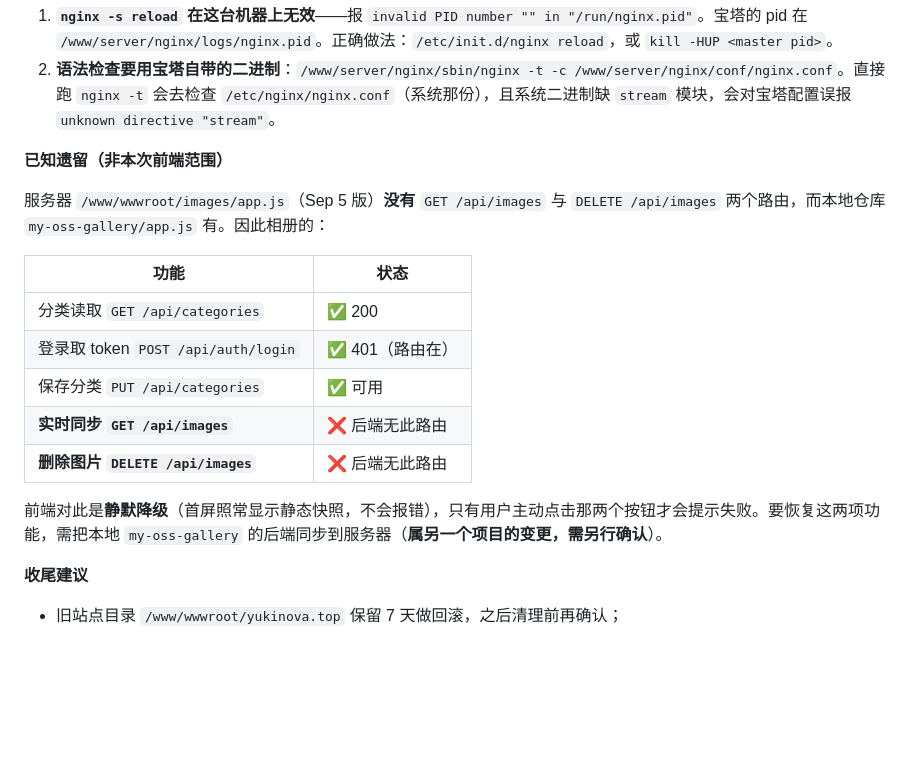
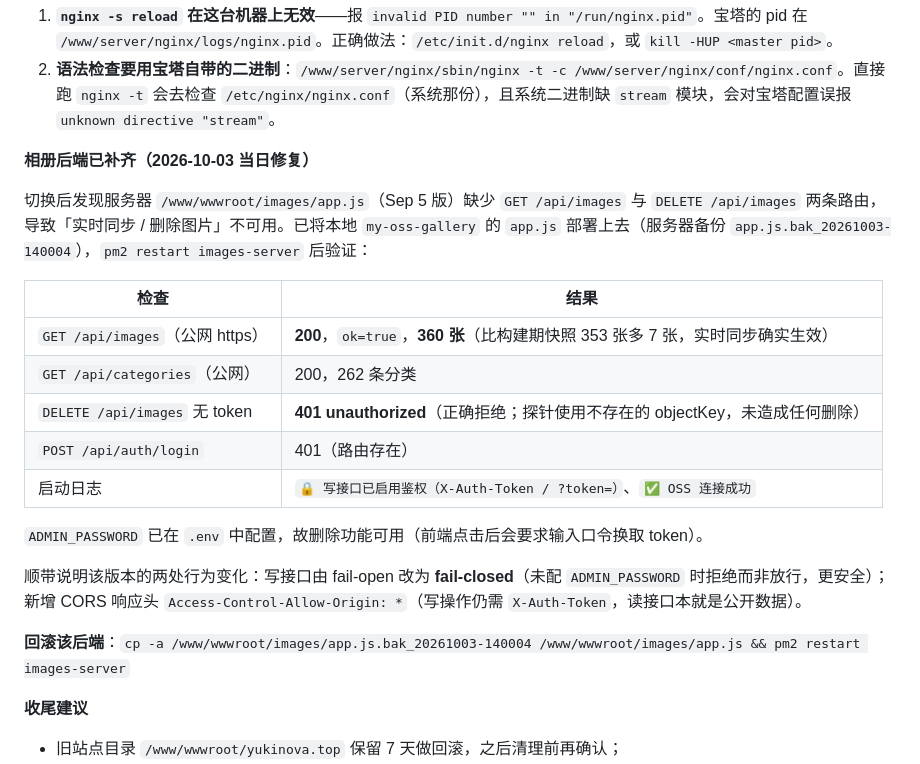
Before and after one commit to Yuki-Nova/web-portal, a Markdown page: DEPLOY.md, the part around the change. Rendered like a GitHub page; blank space fills up the shorter version.

Commit message:
记录相册后端补齐结果：实时同步与删除图片已恢复

```diff
--- a/DEPLOY.md
+++ b/DEPLOY.md
@@ -234,19 +234,23 @@ cp -a /www/server/panel/vhost/nginx/yukinova.top.conf.bak_<时间戳> \
 1. **`nginx -s reload` 在这台机器上无效**——报 `invalid PID number "" in "/run/nginx.pid"`。宝塔的 pid 在 `/www/server/nginx/logs/nginx.pid`。正确做法：`/etc/init.d/nginx reload`，或 `kill -HUP <master pid>`。
 2. **语法检查要用宝塔自带的二进制**：`/www/server/nginx/sbin/nginx -t -c /www/server/nginx/conf/nginx.conf`。直接跑 `nginx -t` 会去检查 `/etc/nginx/nginx.conf`（系统那份），且系统二进制缺 `stream` 模块，会对宝塔配置误报 `unknown directive "stream"`。
 
-**已知遗留（非本次前端范围）**
+**相册后端已补齐（2026-10-03 当日修复）**
 
-服务器 `/www/wwwroot/images/app.js`（Sep 5 版）**没有** `GET /api/images` 与 `DELETE /api/images` 两个路由，而本地仓库 `my-oss-gallery/app.js` 有。因此相册的：
+切换后发现服务器 `/www/wwwroot/images/app.js`（Sep 5 版）缺少 `GET /api/images` 与 `DELETE /api/images` 两条路由，导致「实时同步 / 删除图片」不可用。已将本地 `my-oss-gallery` 的 `app.js` 部署上去（服务器备份 `app.js.bak_20261003-140004`），`pm2 restart images-server` 后验证：
 
-| 功能 | 状态 |
+| 检查 | 结果 |
 |---|---|
-| 分类读取 `GET /api/categories` | ✅ 200 |
-| 登录取 token `POST /api/auth/login` | ✅ 401（路由在） |
-| 保存分类 `PUT /api/categories` | ✅ 可用 |
-| **实时同步 `GET /api/images`** | ❌ 后端无此路由 |
-| **删除图片 `DELETE /api/images`** | ❌ 后端无此路由 |
+| `GET /api/images`（公网 https） | **200**，`ok=true`，**360 张**（比构建期快照 353 张多 7 张，实时同步确实生效） |
+| `GET /api/categories`（公网） | 200，262 条分类 |
+| `DELETE /api/images` 无 token | **401 unauthorized**（正确拒绝；探针使用不存在的 objectKey，未造成任何删除） |
+| `POST /api/auth/login` | 401（路由存在） |
+| 启动日志 | `🔒 写接口已启用鉴权（X-Auth-Token / ?token=）`、`✅ OSS 连接成功` |
 
-前端对此是**静默降级**（首屏照常显示静态快照，不会报错），只有用户主动点击那两个按钮才会提示失败。要恢复这两项功能，需把本地 `my-oss-gallery` 的后端同步到服务器（**属另一个项目的变更，需另行确认**）。
+`ADMIN_PASSWORD` 已在 `.env` 中配置，故删除功能可用（前端点击后会要求输入口令换取 token）。
+
+顺带说明该版本的两处行为变化：写接口由 fail-open 改为 **fail-closed**（未配 `ADMIN_PASSWORD` 时拒绝而非放行，更安全）；新增 CORS 响应头 `Access-Control-Allow-Origin: *`（写操作仍需 `X-Auth-Token`，读接口本就是公开数据）。
+
+**回滚该后端**：`cp -a /www/wwwroot/images/app.js.bak_20261003-140004 /www/wwwroot/images/app.js && pm2 restart images-server`
 
 **收尾建议**
 
```
